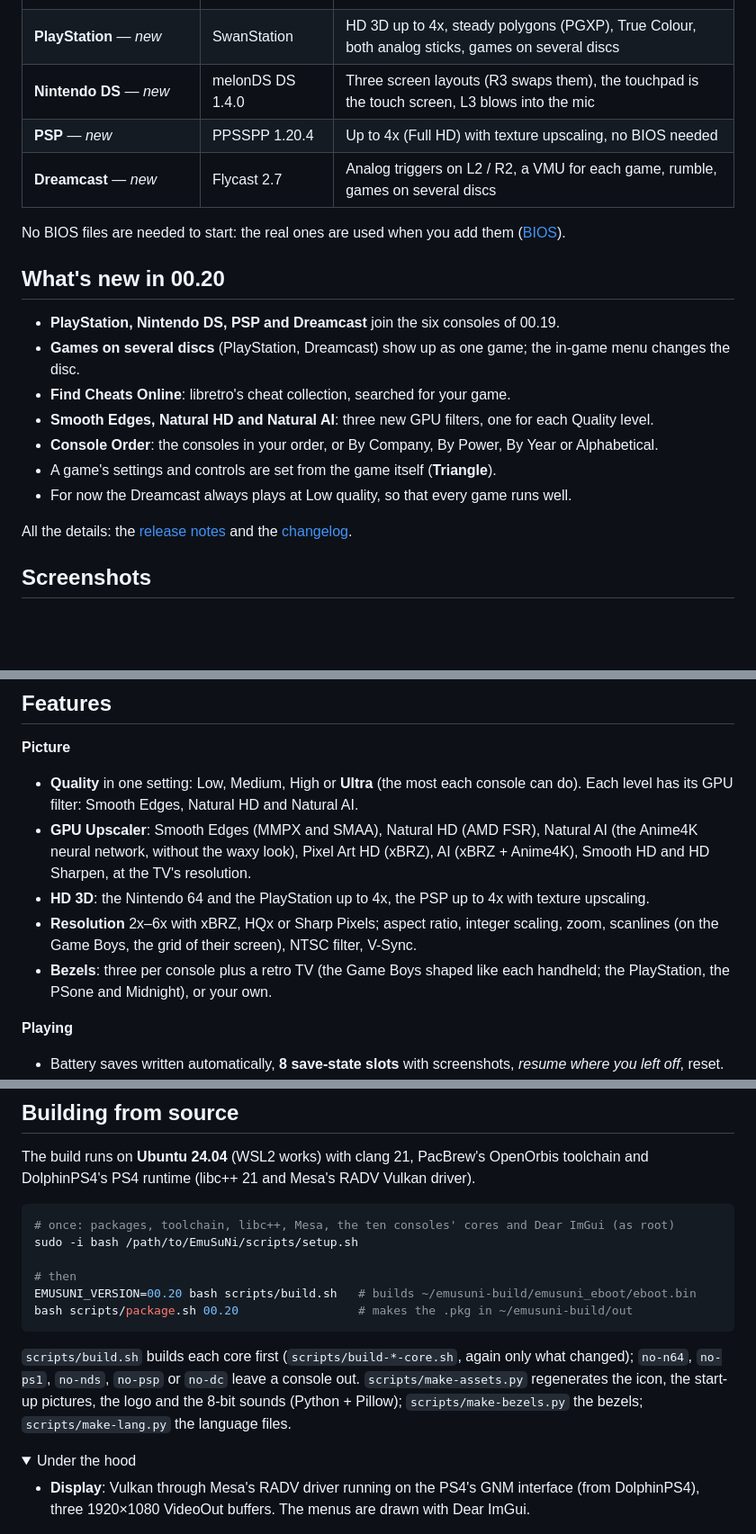
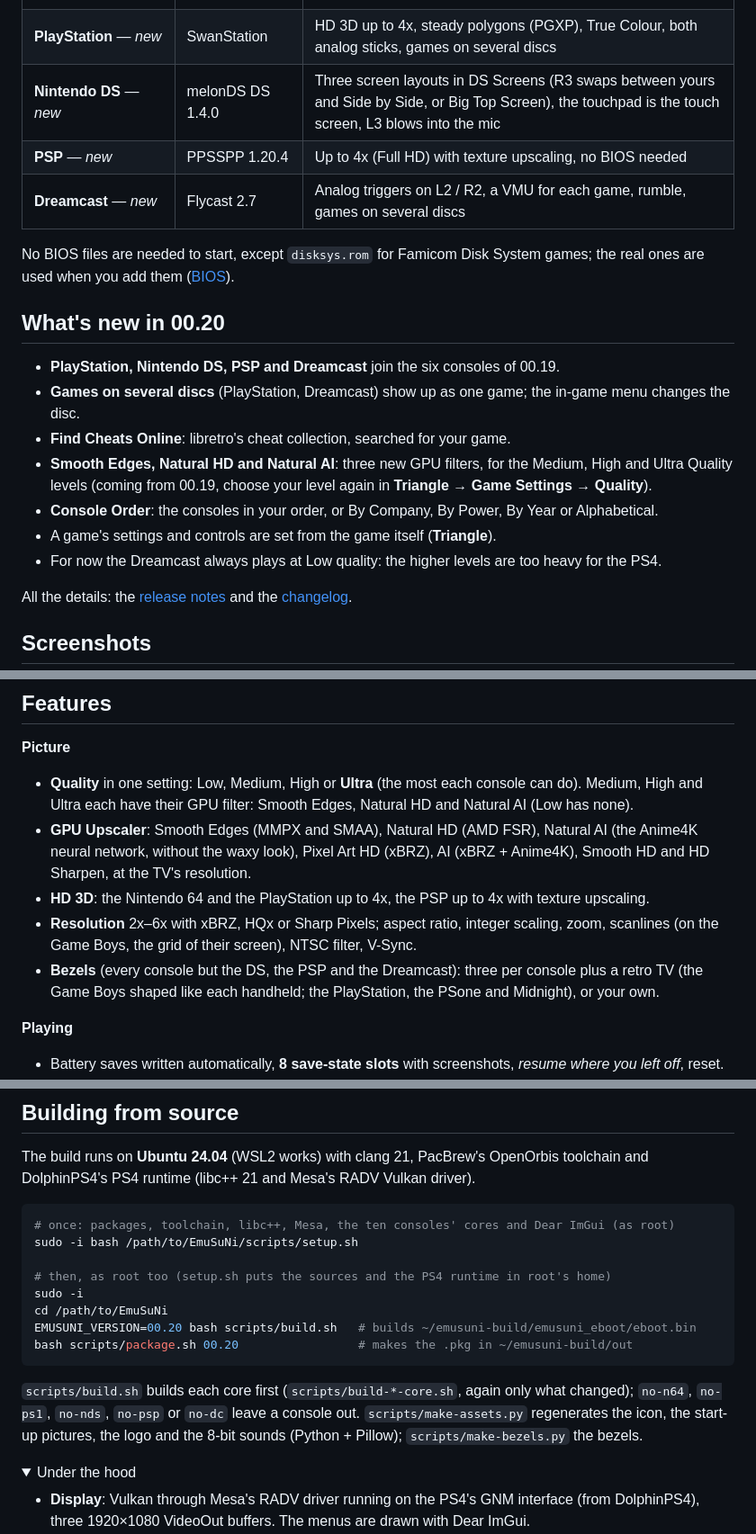
Before and after one commit to arturofuentes1988/EmuSuNi, a Markdown page: README.md, 3 parts joined by grey strips. Shown at 90% size. Drawn GitHub-style; folded sections open; blank space fills up the shorter version.

````diff
--- a/README.md
+++ b/README.md
@@ -34,21 +34,23 @@
 | **Game Boy** and **Game Boy Color** | mGBA | Game Boy Color or Super Game Boy colours, bezels shaped like each handheld |
 | **Game Boy Advance** | mGBA | Tilt and sunlight sensors, rumble, the cartridges' clock |
 | **PlayStation** — *new* | SwanStation | HD 3D up to 4x, steady polygons (PGXP), True Colour, both analog sticks, games on several discs |
-| **Nintendo DS** — *new* | melonDS DS 1.4.0 | Three screen layouts (R3 swaps them), the touchpad is the touch screen, L3 blows into the mic |
+| **Nintendo DS** — *new* | melonDS DS 1.4.0 | Three screen layouts in DS Screens (R3 swaps between yours and Side by Side, or Big Top Screen), the touchpad is the touch screen, L3 blows into the mic |
 | **PSP** — *new* | PPSSPP 1.20.4 | Up to 4x (Full HD) with texture upscaling, no BIOS needed |
 | **Dreamcast** — *new* | Flycast 2.7 | Analog triggers on L2 / R2, a VMU for each game, rumble, games on several discs |
 
-No BIOS files are needed to start: the real ones are used when you add them ([BIOS](#bios-files)).
+No BIOS files are needed to start, except `disksys.rom` for Famicom Disk System games; the real ones
+are used when you add them ([BIOS](#bios-files)).
 
 ## What's new in 00.20
 
 - **PlayStation, Nintendo DS, PSP and Dreamcast** join the six consoles of 00.19.
 - **Games on several discs** (PlayStation, Dreamcast) show up as one game; the in-game menu changes the disc.
 - **Find Cheats Online**: libretro's cheat collection, searched for your game.
-- **Smooth Edges, Natural HD and Natural AI**: three new GPU filters, one for each Quality level.
+- **Smooth Edges, Natural HD and Natural AI**: three new GPU filters, for the Medium, High and Ultra
+  Quality levels (coming from 00.19, choose your level again in **Triangle → Game Settings → Quality**).
 - **Console Order**: the consoles in your order, or By Company, By Power, By Year or Alphabetical.
 - A game's settings and controls are set from the game itself (**Triangle**).
-- For now the Dreamcast always plays at Low quality, so that every game runs well.
+- For now the Dreamcast always plays at Low quality: the higher levels are too heavy for the PS4.
 
 All the details: the [release notes](https://github.com/arturofuentes1988/EmuSuNi/releases/latest) and the [changelog](CHANGELOG.md).
 
@@ -120,16 +122,17 @@ All the details: the [release notes](https://github.com/arturofuentes1988/EmuSuN
 ## Features
 
 **Picture**
-- **Quality** in one setting: Low, Medium, High or **Ultra** (the most each console can do). Each
-  level has its GPU filter: Smooth Edges, Natural HD and Natural AI.
+- **Quality** in one setting: Low, Medium, High or **Ultra** (the most each console can do).
+  Medium, High and Ultra each have their GPU filter: Smooth Edges, Natural HD and Natural AI (Low
+  has none).
 - **GPU Upscaler**: Smooth Edges (MMPX and SMAA), Natural HD (AMD FSR), Natural AI (the Anime4K
   neural network, without the waxy look), Pixel Art HD (xBRZ), AI (xBRZ + Anime4K), Smooth HD and
   HD Sharpen, at the TV's resolution.
 - **HD 3D**: the Nintendo 64 and the PlayStation up to 4x, the PSP up to 4x with texture upscaling.
 - **Resolution** 2x–6x with xBRZ, HQx or Sharp Pixels; aspect ratio, integer scaling, zoom,
   scanlines (on the Game Boys, the grid of their screen), NTSC filter, V-Sync.
-- **Bezels**: three per console plus a retro TV (the Game Boys shaped like each handheld; the
-  PlayStation, the PSone and Midnight), or your own.
+- **Bezels** (every console but the DS, the PSP and the Dreamcast): three per console plus a retro
+  TV (the Game Boys shaped like each handheld; the PlayStation, the PSone and Midnight), or your own.
 
 **Playing**
 - Battery saves written automatically, **8 save-state slots** with screenshots, *resume where you
@@ -337,7 +342,9 @@ DolphinPS4's PS4 runtime (libc++ 21 and Mesa's RADV Vulkan driver).
 # once: packages, toolchain, libc++, Mesa, the ten consoles' cores and Dear ImGui (as root)
 sudo -i bash /path/to/EmuSuNi/scripts/setup.sh
 
-# then
+# then, as root too (setup.sh puts the sources and the PS4 runtime in root's home)
+sudo -i
+cd /path/to/EmuSuNi
 EMUSUNI_VERSION=00.20 bash scripts/build.sh   # builds ~/emusuni-build/emusuni_eboot/eboot.bin
 bash scripts/package.sh 00.20                 # makes the .pkg in ~/emusuni-build/out
 ```
@@ -345,7 +352,7 @@ bash scripts/package.sh 00.20                 # makes the .pkg in ~/emusuni-buil
 `scripts/build.sh` builds each core first (`scripts/build-*-core.sh`, again only what changed);
 `no-n64`, `no-ps1`, `no-nds`, `no-psp` or `no-dc` leave a console out. `scripts/make-assets.py`
 regenerates the icon, the start-up pictures, the logo and the 8-bit sounds (Python + Pillow);
-`scripts/make-bezels.py` the bezels; `scripts/make-lang.py` the language files.
+`scripts/make-bezels.py` the bezels.
 
 <details>
 <summary>Under the hood</summary>
````
Also changed, not shown: other parts of README.md (+8 -6 lines), CHANGELOG.md (+3 -1 lines), README.es.md (+26 -17 lines).
